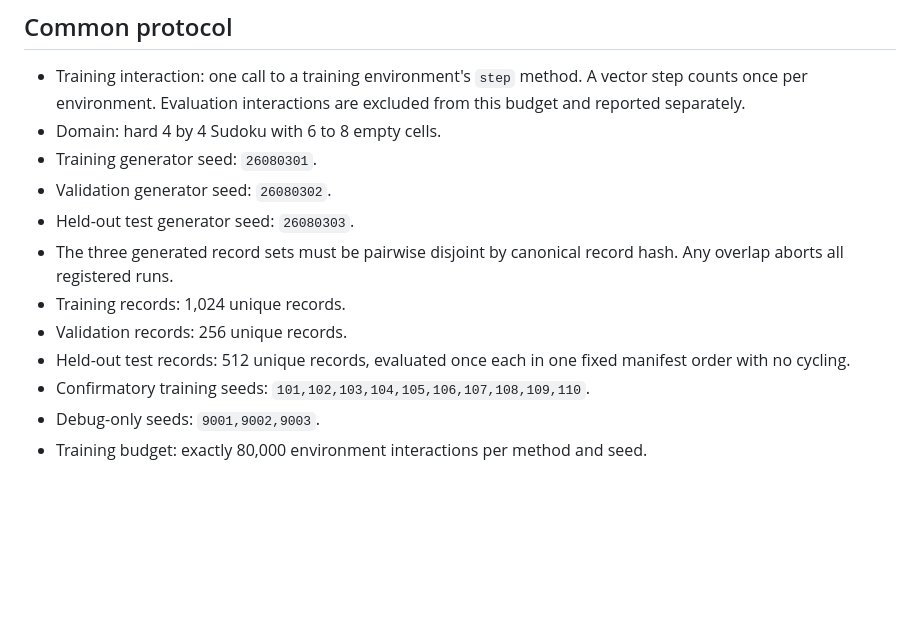
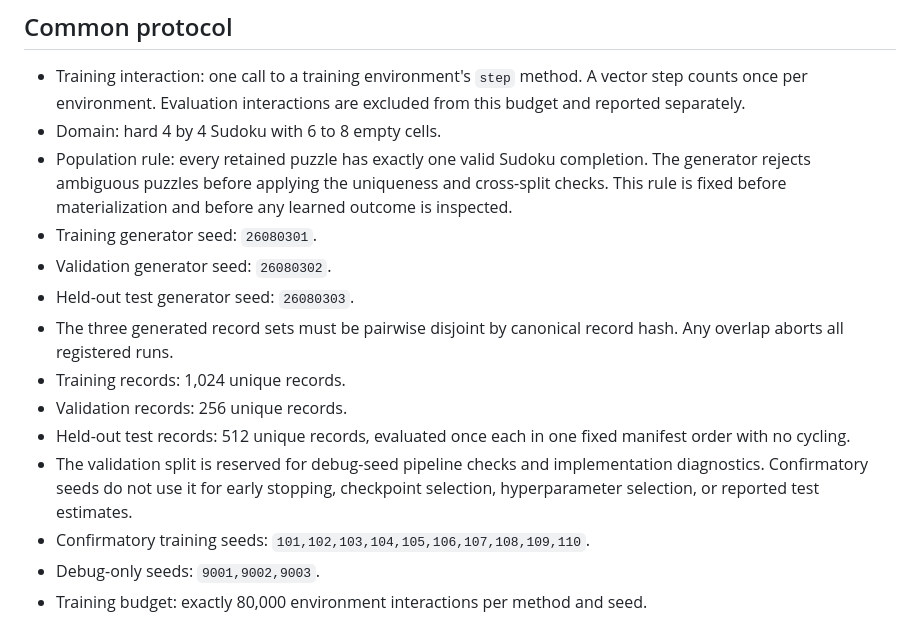
Before and after one commit to buiksat/UPI_TRM, a Markdown page: UPI_TRM_ICLR/reports/CONFIRMATORY_EXPERIMENT_REGISTRY.md, the part around the change. Drawn GitHub-style; blank space fills up the shorter version.

Commit message:
Register unique-solution dataset population

```diff
--- a/UPI_TRM_ICLR/reports/CONFIRMATORY_EXPERIMENT_REGISTRY.md
+++ b/UPI_TRM_ICLR/reports/CONFIRMATORY_EXPERIMENT_REGISTRY.md
@@ -14,6 +14,10 @@ cannot enter any confirmatory result.
   A vector step counts once per environment. Evaluation interactions are
   excluded from this budget and reported separately.
 - Domain: hard 4 by 4 Sudoku with 6 to 8 empty cells.
+- Population rule: every retained puzzle has exactly one valid Sudoku
+  completion. The generator rejects ambiguous puzzles before applying the
+  uniqueness and cross-split checks. This rule is fixed before materialization
+  and before any learned outcome is inspected.
 - Training generator seed: `26080301`.
 - Validation generator seed: `26080302`.
 - Held-out test generator seed: `26080303`.
@@ -23,6 +27,10 @@ cannot enter any confirmatory result.
 - Validation records: 256 unique records.
 - Held-out test records: 512 unique records, evaluated once each in one fixed
   manifest order with no cycling.
+- The validation split is reserved for debug-seed pipeline checks and
+  implementation diagnostics. Confirmatory seeds do not use it for early
+  stopping, checkpoint selection, hyperparameter selection, or reported test
+  estimates.
 - Confirmatory training seeds: `101,102,103,104,105,106,107,108,109,110`.
 - Debug-only seeds: `9001,9002,9003`.
 - Training budget: exactly 80,000 environment interactions per method and
```
